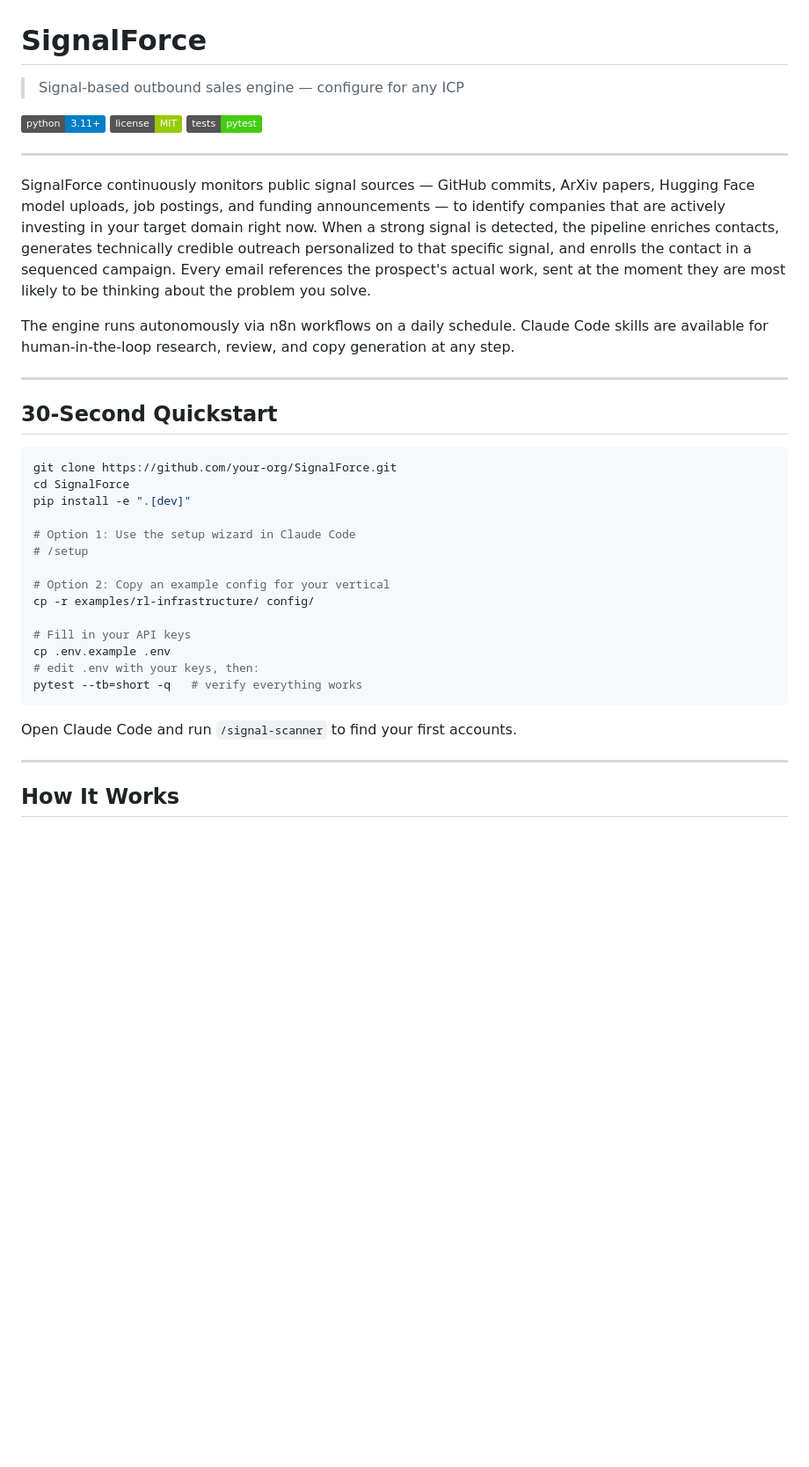
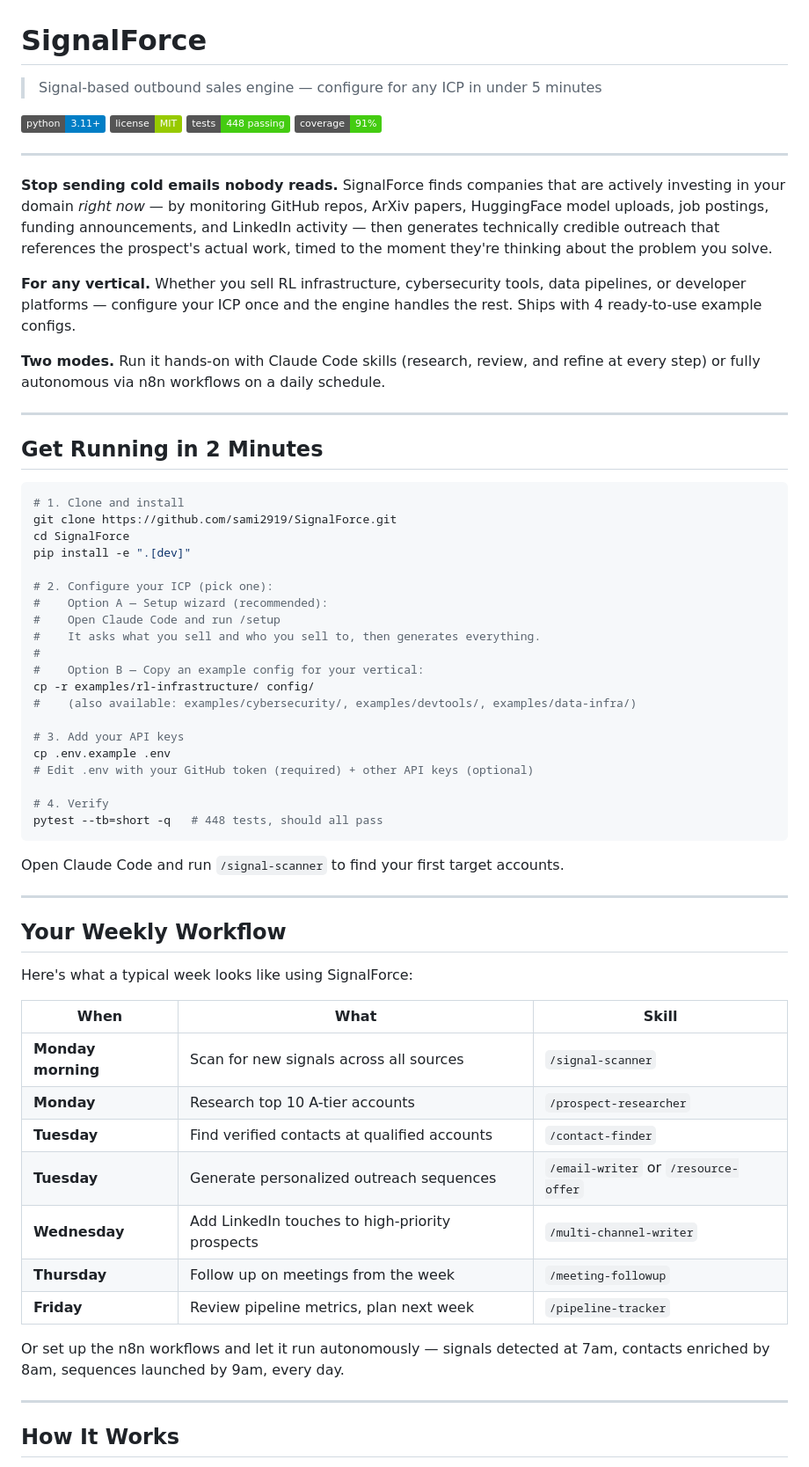
Before and after one commit to sami2919/SignalForce, a Markdown page: README.md, the part around one of its changes. Shown at 88% size. Rendered like a GitHub page; badges without logos; blank space fills up the shorter version.

Commit message:
docs: improve README for GTM engineers — weekly workflow, accurate config examples

````diff
--- a/README.md
+++ b/README.md
@@ -1,37 +1,63 @@
 # SignalForce
 
-> Signal-based outbound sales engine — configure for any ICP
+> Signal-based outbound sales engine — configure for any ICP in under 5 minutes
 
-![Python 3.11+](https://img.shields.io/badge/python-3.11%2B-blue) ![License MIT](https://img.shields.io/badge/license-MIT-green) ![Tests](https://img.shields.io/badge/tests-pytest-brightgreen)
+![Python 3.11+](https://img.shields.io/badge/python-3.11%2B-blue) ![License MIT](https://img.shields.io/badge/license-MIT-green) ![Tests 448 passing](https://img.shields.io/badge/tests-448%20passing-brightgreen) ![Coverage 91%](https://img.shields.io/badge/coverage-91%25-brightgreen)
 
 ---
 
-SignalForce continuously monitors public signal sources — GitHub commits, ArXiv papers, Hugging Face model uploads, job postings, and funding announcements — to identify companies that are actively investing in your target domain right now. When a strong signal is detected, the pipeline enriches contacts, generates technically credible outreach personalized to that specific signal, and enrolls the contact in a sequenced campaign. Every email references the prospect's actual work, sent at the moment they are most likely to be thinking about the problem you solve.
+**Stop sending cold emails nobody reads.** SignalForce finds companies that are actively investing in your domain *right now* — by monitoring GitHub repos, ArXiv papers, HuggingFace model uploads, job postings, funding announcements, and LinkedIn activity — then generates technically credible outreach that references the prospect's actual work, timed to the moment they're thinking about the problem you solve.
 
-The engine runs autonomously via n8n workflows on a daily schedule. Claude Code skills are available for human-in-the-loop research, review, and copy generation at any step.
+**For any vertical.** Whether you sell RL infrastructure, cybersecurity tools, data pipelines, or developer platforms — configure your ICP once and the engine handles the rest. Ships with 4 ready-to-use example configs.
+
+**Two modes.** Run it hands-on with Claude Code skills (research, review, and refine at every step) or fully autonomous via n8n workflows on a daily schedule.
 
 ---
 
-## 30-Second Quickstart
+## Get Running in 2 Minutes
 
 ```bash
-git clone https://github.com/your-org/SignalForce.git
+# 1. Clone and install
+git clone https://github.com/sami2919/SignalForce.git
 cd SignalForce
 pip install -e ".[dev]"
 
-# Option 1: Use the setup wizard in Claude Code
-# /setup
+# 2. Configure your ICP (pick one):
+#    Option A — Setup wizard (recommended):
+#    Open Claude Code and run /setup
+#    It asks what you sell and who you sell to, then generates everything.
+#
+#    Option B — Copy an example config for your vertical:
+cp -r examples/rl-infrastructure/ config/
+#    (also available: examples/cybersecurity/, examples/devtools/, examples/data-infra/)
 
-# Option 2: Copy an example config for your vertical
-cp -r examples/rl-infrastructure/ config/
+# 3. Add your API keys
+cp .env.example .env
+# Edit .env with your GitHub token (required) + other API keys (optional)
 
-# Fill in your API keys
-cp .env.example .env
-# edit .env with your keys, then:
-pytest --tb=short -q   # verify everything works
+# 4. Verify
+pytest --tb=short -q   # 448 tests, should all pass
 ```
 
-Open Claude Code and run `/signal-scanner` to find your first accounts.
+Open Claude Code and run `/signal-scanner` to find your first target accounts.
+
+---
+
+## Your Weekly Workflow
+
+Here's what a typical week looks like using SignalForce:
+
+| When | What | Skill |
+|------|------|-------|
+| **Monday morning** | Scan for new signals across all sources | `/signal-scanner` |
+| **Monday** | Research top 10 A-tier accounts | `/prospect-researcher` |
+| **Tuesday** | Find verified contacts at qualified accounts | `/contact-finder` |
+| **Tuesday** | Generate personalized outreach sequences | `/email-writer` or `/resource-offer` |
+| **Wednesday** | Add LinkedIn touches to high-priority prospects | `/multi-channel-writer` |
+| **Thursday** | Follow up on meetings from the week | `/meeting-followup` |
+| **Friday** | Review pipeline metrics, plan next week | `/pipeline-tracker` |
+
+Or set up the n8n workflows and let it run autonomously — signals detected at 7am, contacts enriched by 8am, sequences launched by 9am, every day.
 
 ---
 
````
Also changed, not shown: other parts of README.md (+44 -13 lines).
